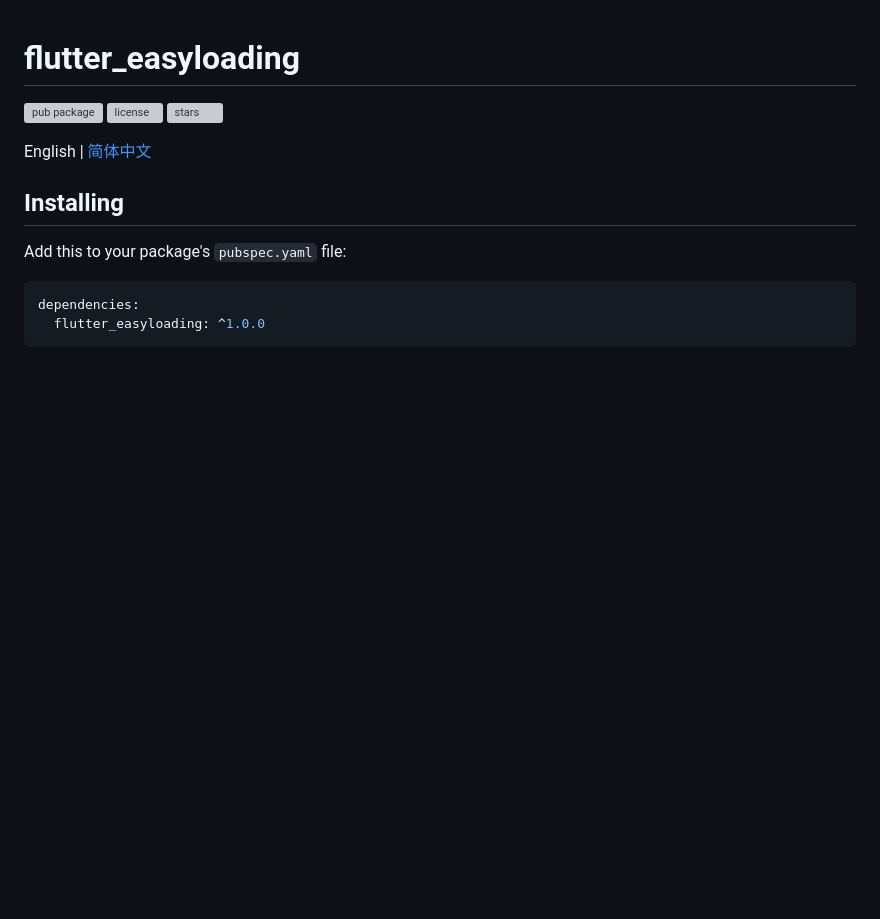
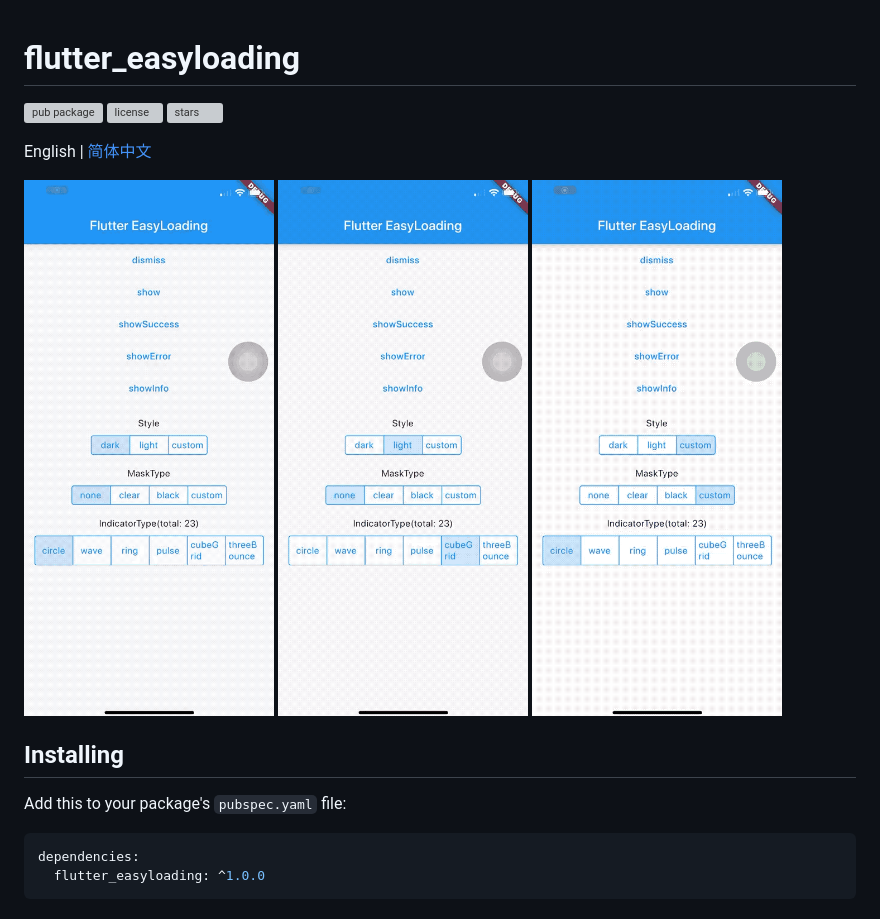
Before and after one commit to nslogx/flutter_easyloading, a Markdown page: README.md, the part around one of its changes. Rendered like a GitHub page; pictures changed too: images/gif01.gif (added), images/gif02.gif (added), images/gif03.gif (added); blank space fills up the shorter version; grey boxes are pictures that could not be loaded.

```diff
--- a/README.md
+++ b/README.md
@@ -3,6 +3,8 @@
 [![pub package](https://img.shields.io/pub/v/flutter_easyloading?style=flat-square)](https://pub.dev/packages/flutter_easyloading) [![license](https://img.shields.io/github/license/huangjianke/flutter_easyloading?style=flat-square)](https://github.com/huangjianke/flutter_easyloading) [![stars](https://img.shields.io/github/stars/huangjianke/flutter_easyloading?style=social)](https://github.com/huangjianke/flutter_easyloading)
 
 English | [简体中文](./README-zh_CN.md)
+
+<img src="./images/gif01.gif" width=250 height=535/> <img src="./images/gif02.gif" width=250 height=535/> <img src="./images/gif03.gif" width=250 height=535/>
 
 ## Installing
 
```
Also changed, not shown: other parts of README.md (+2 -2 lines), README-zh_CN.md (+4 -2 lines).
